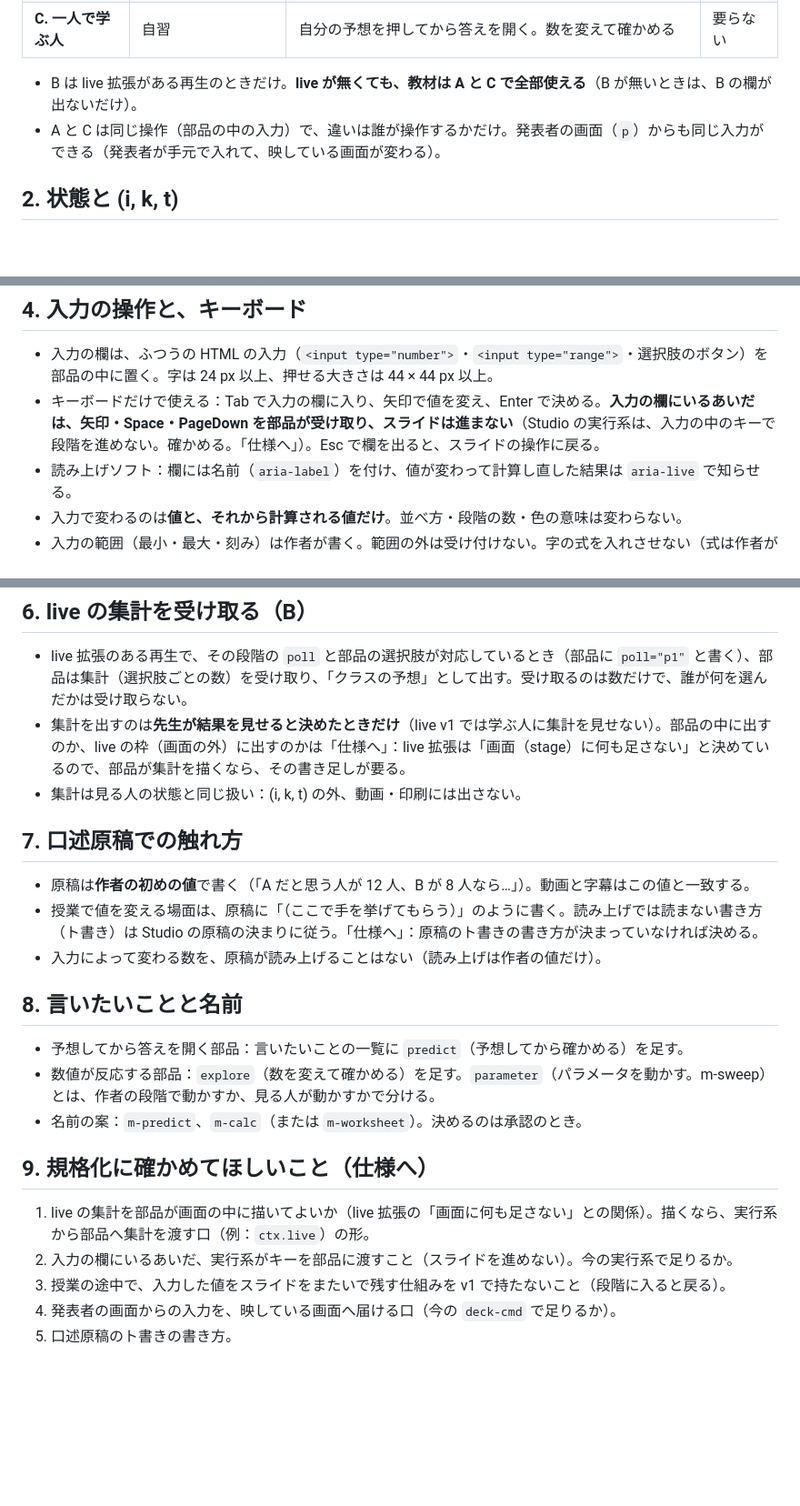
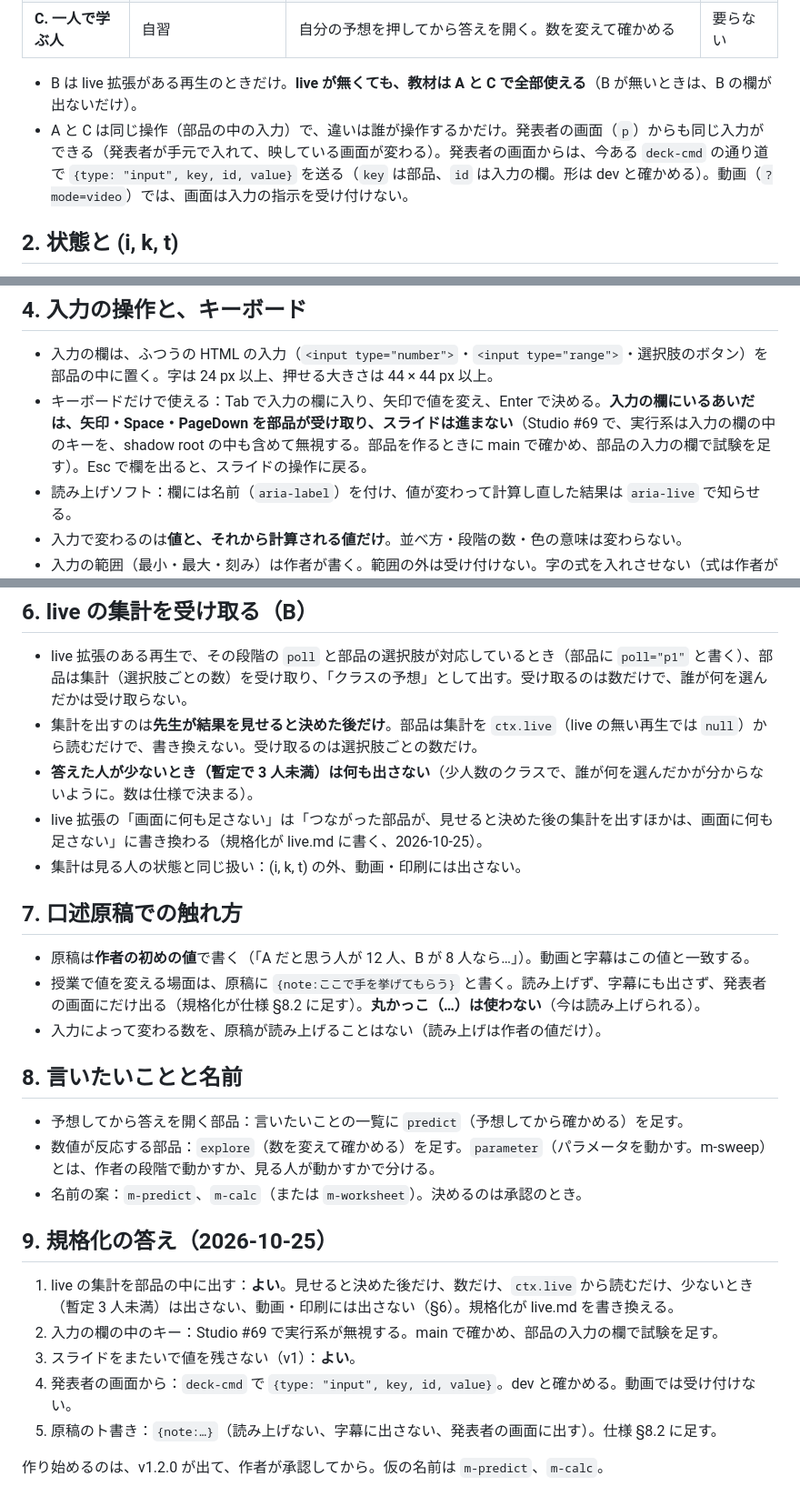
Before and after one commit to egatari/components, a Markdown page: docs/input-components.ja.md, 3 parts joined by grey strips. Shown at 91% size. Drawn GitHub-style; blank space fills up the shorter version.

Commit message:
Input components draft: the standards answers (live tally via ctx.live after reveal with a minimum count, keys in inputs, deck-cmd input message, {note:…} stage directions)
Co-Authored-By: Claude Opus 5.5 <noreply@anthropic.com>

```diff
--- a/docs/input-components.ja.md
+++ b/docs/input-components.ja.md
@@ -15,7 +15,7 @@
 | **C. 一人で学ぶ人** | 自習 | 自分の予想を押してから答えを開く。数を変えて確かめる | 要らない |
 
 - B は live 拡張がある再生のときだけ。**live が無くても、教材は A と C で全部使える**（B が無いときは、B の欄が出ないだけ）。
-- A と C は同じ操作（部品の中の入力）で、違いは誰が操作するかだけ。発表者の画面（`p`）からも同じ入力ができる（発表者が手元で入れて、映している画面が変わる）。
+- A と C は同じ操作（部品の中の入力）で、違いは誰が操作するかだけ。発表者の画面（`p`）からも同じ入力ができる（発表者が手元で入れて、映している画面が変わる）。発表者の画面からは、今ある `deck-cmd` の通り道で `{type: "input", key, id, value}` を送る（`key` は部品、`id` は入力の欄。形は dev と確かめる）。動画（`?mode=video`）では、画面は入力の指示を受け付けない。
 
 ## 2. 状態と (i, k, t)
 
@@ -38,7 +38,7 @@
 ## 4. 入力の操作と、キーボード
 
 - 入力の欄は、ふつうの HTML の入力（`<input type="number">`・`<input type="range">`・選択肢のボタン）を部品の中に置く。字は 24 px 以上、押せる大きさは 44 × 44 px 以上。
-- キーボードだけで使える：Tab で入力の欄に入り、矢印で値を変え、Enter で決める。**入力の欄にいるあいだは、矢印・Space・PageDown を部品が受け取り、スライドは進まない**（Studio の実行系は、入力の中のキーで段階を進めない。確かめる。「仕様へ」）。Esc で欄を出ると、スライドの操作に戻る。
+- キーボードだけで使える：Tab で入力の欄に入り、矢印で値を変え、Enter で決める。**入力の欄にいるあいだは、矢印・Space・PageDown を部品が受け取り、スライドは進まない**（Studio #69 で、実行系は入力の欄の中のキーを、shadow root の中も含めて無視する。部品を作るときに main で確かめ、部品の入力の欄で試験を足す）。Esc で欄を出ると、スライドの操作に戻る。
 - 読み上げソフト：欄には名前（`aria-label`）を付け、値が変わって計算し直した結果は `aria-live` で知らせる。
 - 入力で変わるのは**値と、それから計算される値だけ**。並べ方・段階の数・色の意味は変わらない。
 - 入力の範囲（最小・最大・刻み）は作者が書く。範囲の外は受け付けない。字の式を入れさせない（式は作者が書き、`tools/expr.js` で計算する）。
@@ -61,13 +61,15 @@
 ## 6. live の集計を受け取る（B）
 
 - live 拡張のある再生で、その段階の `poll` と部品の選択肢が対応しているとき（部品に `poll="p1"` と書く）、部品は集計（選択肢ごとの数）を受け取り、「クラスの予想」として出す。受け取るのは数だけで、誰が何を選んだかは受け取らない。
-- 集計を出すのは**先生が結果を見せると決めたときだけ**（live v1 では学ぶ人に集計を見せない）。部品の中に出すのか、live の枠（画面の外）に出すのかは「仕様へ」：live 拡張は「画面（stage）に何も足さない」と決めているので、部品が集計を描くなら、その書き足しが要る。
+- 集計を出すのは**先生が結果を見せると決めた後だけ**。部品は集計を `ctx.live`（live の無い再生では `null`）から読むだけで、書き換えない。受け取るのは選択肢ごとの数だけ。
+- **答えた人が少ないとき（暫定で 3 人未満）は何も出さない**（少人数のクラスで、誰が何を選んだかが分からないように。数は仕様で決まる）。
+- live 拡張の「画面に何も足さない」は「つながった部品が、見せると決めた後の集計を出すほかは、画面に何も足さない」に書き換わる（規格化が live.md に書く、2026-10-25）。
 - 集計は見る人の状態と同じ扱い：(i, k, t) の外、動画・印刷には出さない。
 
 ## 7. 口述原稿での触れ方
 
 - 原稿は**作者の初めの値**で書く（「A だと思う人が 12 人、B が 8 人なら…」）。動画と字幕はこの値と一致する。
-- 授業で値を変える場面は、原稿に「（ここで手を挙げてもらう）」のように書く。読み上げでは読まない書き方（ト書き）は Studio の原稿の決まりに従う。「仕様へ」：原稿のト書きの書き方が決まっていなければ決める。
+- 授業で値を変える場面は、原稿に `{note:ここで手を挙げてもらう}` と書く。読み上げず、字幕にも出さず、発表者の画面にだけ出る（規格化が仕様 §8.2 に足す）。**丸かっこ（…）は使わない**（今は読み上げられる）。
 - 入力によって変わる数を、原稿が読み上げることはない（読み上げは作者の値だけ）。
 
 ## 8. 言いたいことと名前
@@ -76,10 +78,12 @@
 - 数値が反応する部品：`explore`（数を変えて確かめる）を足す。`parameter`（パラメータを動かす。m-sweep）とは、作者の段階で動かすか、見る人が動かすかで分ける。
 - 名前の案：`m-predict`、`m-calc`（または `m-worksheet`）。決めるのは承認のとき。
 
-## 9. 規格化に確かめてほしいこと（仕様へ）
+## 9. 規格化の答え（2026-10-25）
 
-1. live の集計を部品が画面の中に描いてよいか（live 拡張の「画面に何も足さない」との関係）。描くなら、実行系から部品へ集計を渡す口（例：`ctx.live`）の形。
-2. 入力の欄にいるあいだ、実行系がキーを部品に渡すこと（スライドを進めない）。今の実行系で足りるか。
-3. 授業の途中で、入力した値をスライドをまたいで残す仕組みを v1 で持たないこと（段階に入ると戻る）。
-4. 発表者の画面からの入力を、映している画面へ届ける口（今の `deck-cmd` で足りるか）。
-5. 口述原稿のト書きの書き方。
+1. live の集計を部品の中に出す：**よい**。見せると決めた後だけ、数だけ、`ctx.live` から読むだけ、少ないとき（暫定 3 人未満）は出さない、動画・印刷には出さない（§6）。規格化が live.md を書き換える。
+2. 入力の欄の中のキー：Studio #69 で実行系が無視する。main で確かめ、部品の入力の欄で試験を足す。
+3. スライドをまたいで値を残さない（v1）：**よい**。
+4. 発表者の画面から：`deck-cmd` で `{type: "input", key, id, value}`。dev と確かめる。動画では受け付けない。
+5. 原稿のト書き：`{note:…}`（読み上げない、字幕に出さない、発表者の画面に出す）。仕様 §8.2 に足す。
+
+作り始めるのは、v1.2.0 が出て、作者が承認してから。仮の名前は `m-predict`、`m-calc`。
```
